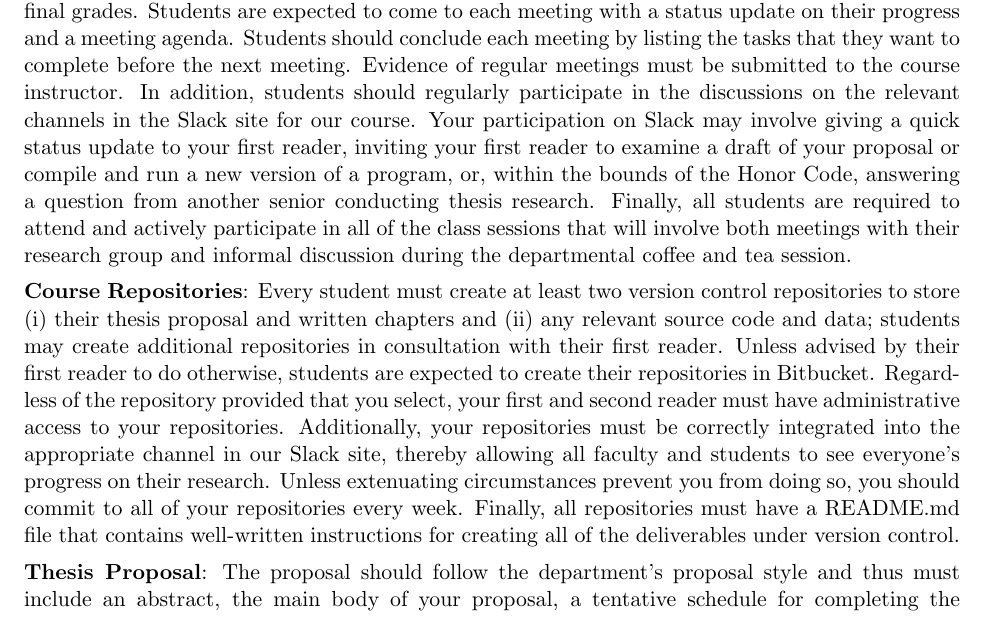
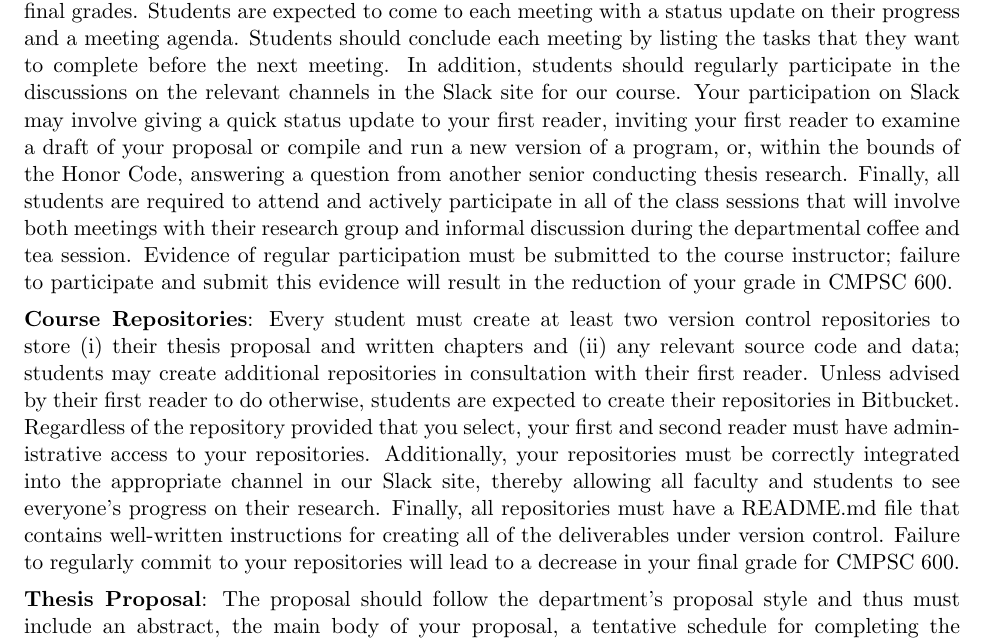
Before and after one commit to gkapfham/cs60060120152016, a LaTeX document (syllabus/cs600Fall2015_syllabus.tex): part of page 3 of 4 before the commit and part of page 3 of 5 after it, cut so that both start at the same text. Compiled offline with pdfLaTeX; a LaTeX package or settings file that is missing is left out.

Commit message:
Adding in the grade decrease statements in the cs600Fall2015_syllabus. Now, sadly on to five pages.

```diff
--- a/syllabus/cs600Fall2015_syllabus.tex
+++ b/syllabus/cs600Fall2015_syllabus.tex
@@ -169,13 +169,15 @@ written thesis proposal, the oral defense of your thesis proposal, and your two
 \noindent{\bf Class Participation}: Once your readers have been assigned, you must regularly meet with your first
 reader, who will report on your participation when the department's faculty meet to assign final grades.  Students are
 expected to come to each meeting with a status update on their progress and a meeting agenda.  Students should conclude
-each meeting by listing the tasks that they want to complete before the next meeting. Evidence of regular meetings must
-be submitted to the course instructor. In addition, students should regularly participate in the discussions on the
-relevant channels in the Slack site for our course. Your participation on Slack may involve giving a quick status update
-to your first reader, inviting your first reader to examine a draft of your proposal or compile and run a new version of
-a program, or, within the bounds of the Honor Code, answering a question from another senior conducting thesis research.
-Finally, all students are required to attend and actively participate in all of the class sessions that will involve
-both meetings with their research group and informal discussion during the departmental coffee and tea session.
+each meeting by listing the tasks that they want to complete before the next meeting. In addition, students should
+regularly participate in the discussions on the relevant channels in the Slack site for our course. Your participation
+on Slack may involve giving a quick status update to your first reader, inviting your first reader to examine a draft of
+your proposal or compile and run a new version of a program, or, within the bounds of the Honor Code, answering a
+question from another senior conducting thesis research.  Finally, all students are required to attend and actively
+participate in all of the class sessions that will involve both meetings with their research group and informal
+discussion during the departmental coffee and tea session. Evidence of regular participation must be submitted to the
+course instructor; failure to participate and submit this evidence will result in the reduction of your grade in
+CMPSC 600.
 
 \noindent{\bf Course Repositories}: Every student must create at least two version control repositories to store (i)
 their thesis proposal and written chapters and (ii) any relevant source code and data; students may create additional
@@ -183,9 +185,9 @@ repositories in consultation with their first reader. Unless advised by their fi
 expected to create their repositories in Bitbucket. Regardless of the repository provided that you select, your first
 and second reader must have administrative access to your repositories. Additionally, your repositories must be
 correctly integrated into the appropriate channel in our Slack site, thereby allowing all faculty and students to see
-everyone's progress on their research. Unless extenuating circumstances prevent you from doing so, you should commit to
-all of your repositories every week. Finally, all repositories must have a README.md file that contains well-written
-instructions for creating all of the deliverables under version control.
+everyone's progress on their research. Finally, all repositories must have a README.md file that contains well-written
+instructions for creating all of the deliverables under version control. Failure to regularly commit to
+your repositories will lead to a decrease in your final grade for CMPSC 600.
 
 \noindent{\bf Thesis Proposal}: The proposal should follow the department's proposal style and thus must include an
 abstract, the main body of your proposal, a tentative schedule for completing the project, a bibliography, and any other
```
